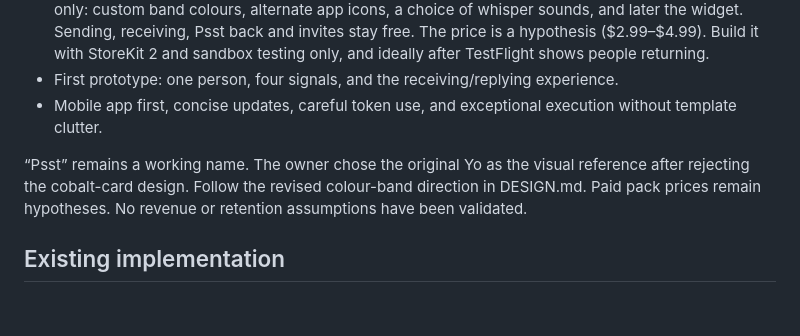
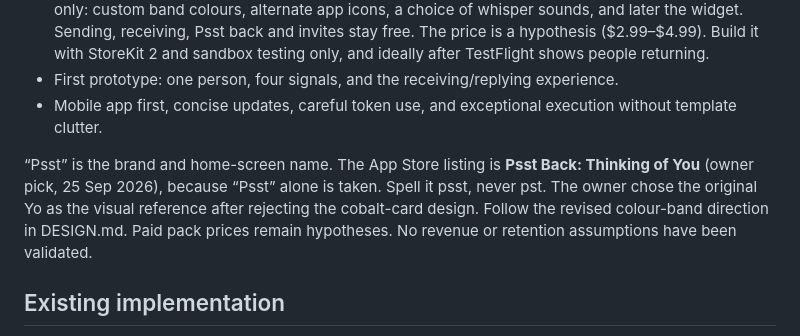
Before and after one commit to utkuacikgoz/psst, a Markdown page: CLAUDE.md, the part around the change. Drawn GitHub-style; blank space fills up the shorter version.

```diff
--- a/CLAUDE.md
+++ b/CLAUDE.md
@@ -16,7 +16,7 @@ This repository contains only Psst, a native iPhone one-tap social app. Build th
 - First prototype: one person, four signals, and the receiving/replying experience.
 - Mobile app first, concise updates, careful token use, and exceptional execution without template clutter.
 
-“Psst” remains a working name. The owner chose the original Yo as the visual reference after rejecting the cobalt-card design. Follow the revised colour-band direction in DESIGN.md. Paid pack prices remain hypotheses. No revenue or retention assumptions have been validated.
+“Psst” is the brand and home-screen name. The App Store listing is **Psst Back: Thinking of You** (owner pick, 25 Sep 2026), because “Psst” alone is taken. Spell it psst, never pst. The owner chose the original Yo as the visual reference after rejecting the cobalt-card design. Follow the revised colour-band direction in DESIGN.md. Paid pack prices remain hypotheses. No revenue or retention assumptions have been validated.
 
 ## Existing implementation
 Open `Psst.xcodeproj`. It is a native SwiftUI iPhone app, targeting iOS 17+, with no third-party packages. It runs in one of two modes:
```
Also changed, not shown: docs/APP_STORE_DRAFT.md (+4 -3 lines).
